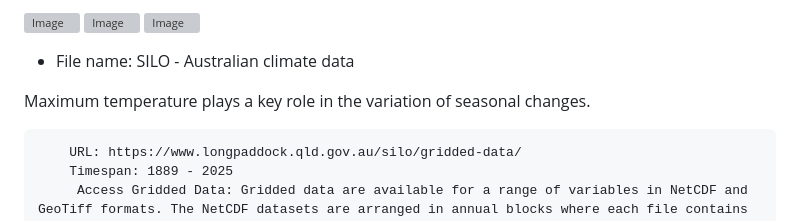
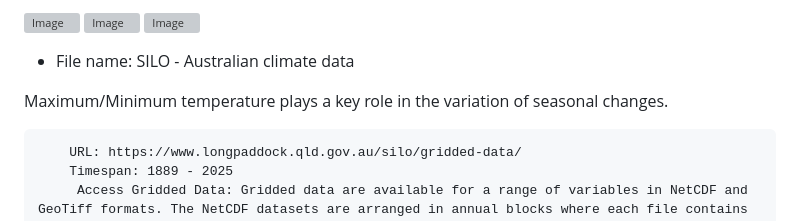
Before and after one commit to HLJ44/HealingCountry, a Markdown page: README.md, the part around the change. GitHub-like rendering; grey boxes are pictures that could not be loaded.

```diff
--- a/README.md
+++ b/README.md
@@ -26,7 +26,7 @@ Three states in Australia were considered.
 
 * File name: SILO - Australian climate data
 
-Maximum temperature plays a key role in the variation of seasonal changes.
+Maximum/Minimum temperature plays a key role in the variation of seasonal changes.
 
         URL: https://www.longpaddock.qld.gov.au/silo/gridded-data/
         Timespan: 1889 - 2025
```
